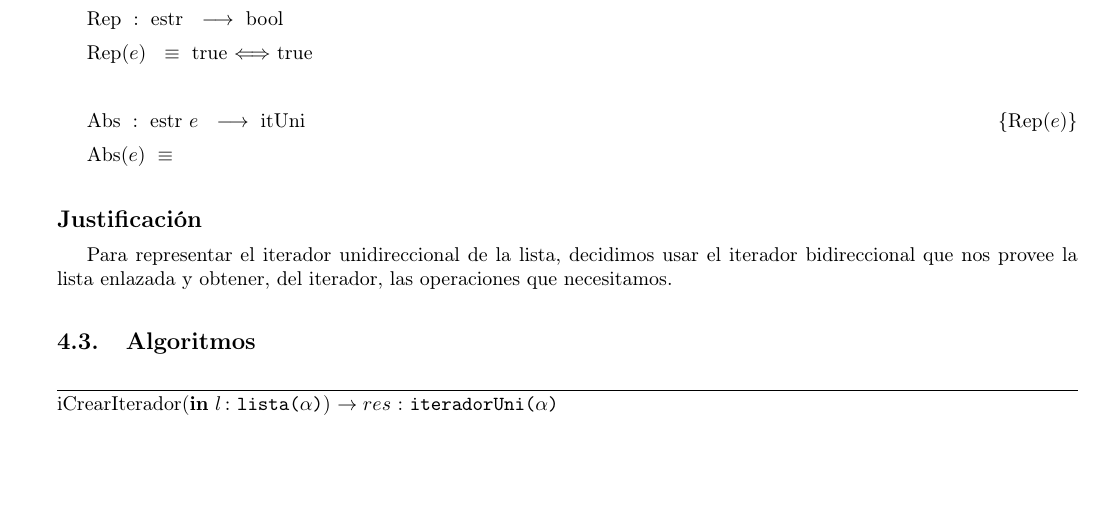
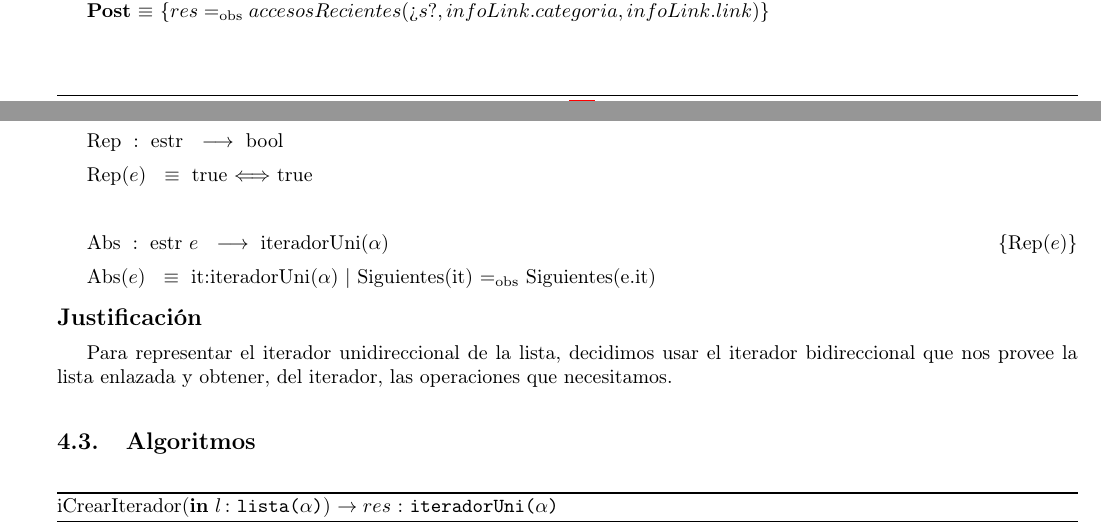
Before and after one commit to sizcovich/TPs-AlgoritmosII, a LaTeX document (tp2/main.tex): part of page 19 of 20 before the commit and two parts of pages 12 and 19 of 20 after it, the two joined at a grey line, cut at the place of the change, the shorter picture padded with empty space. Compiled offline with pdfLaTeX.

Commit message:
rep y abs del iterador unidireccional

```diff
--- a/tp2/main.tex
+++ b/tp2/main.tex
@@ -770,7 +770,7 @@ Para representar el \'arbol de categor\'ias elegimos esta estructura por los sig
 
     \InterfazFuncion{puntajeDelLink}{\In{il}{infoLink}, \In{f}{fecha}}{Nat}
 	  [$il.ultAcceso \leq f$]
-	  {$res \igobs ???$}
+	  {$res \igobs accesosRecientes($?`$s?, infoLink.categoria, infoLink.link)$}
 	  [$\Theta(1)$]
 	  [Devuelve el puntaje del link. Esta funci\'on es privada ya que recibe una estructura interna.]
 
@@ -1186,11 +1186,11 @@ Para representar el \'arbol de categor\'ias elegimos esta estructura por los sig
 
 \tadAlinearFunciones{Rep}{estr}
 \tadAlinearAxiomas{Rep(e)}
-\Rep[estr][e]{true}\mbox{}
+\Rep{true}\mbox{}
 
 \tadAlinearFunciones{Abs}{estr\ e}
-\tadAlinearAxiomas{Abs}
-\AbsFc[estr]{itUni}{}
+\tadAlinearAxiomas{Abs(e)}
+\AbsFc{iteradorUni($\alpha$)}{it:iteradorUni($\alpha$) $|$ Siguientes(it) $\igobs$ Siguientes(e.it)}
 
 \modTitulo{Justificaci\'on}
 Para representar el iterador unidireccional de la lista, decidimos usar el iterador bidireccional que nos provee la lista enlazada y obtener, del iterador, las operaciones que necesitamos.
```
